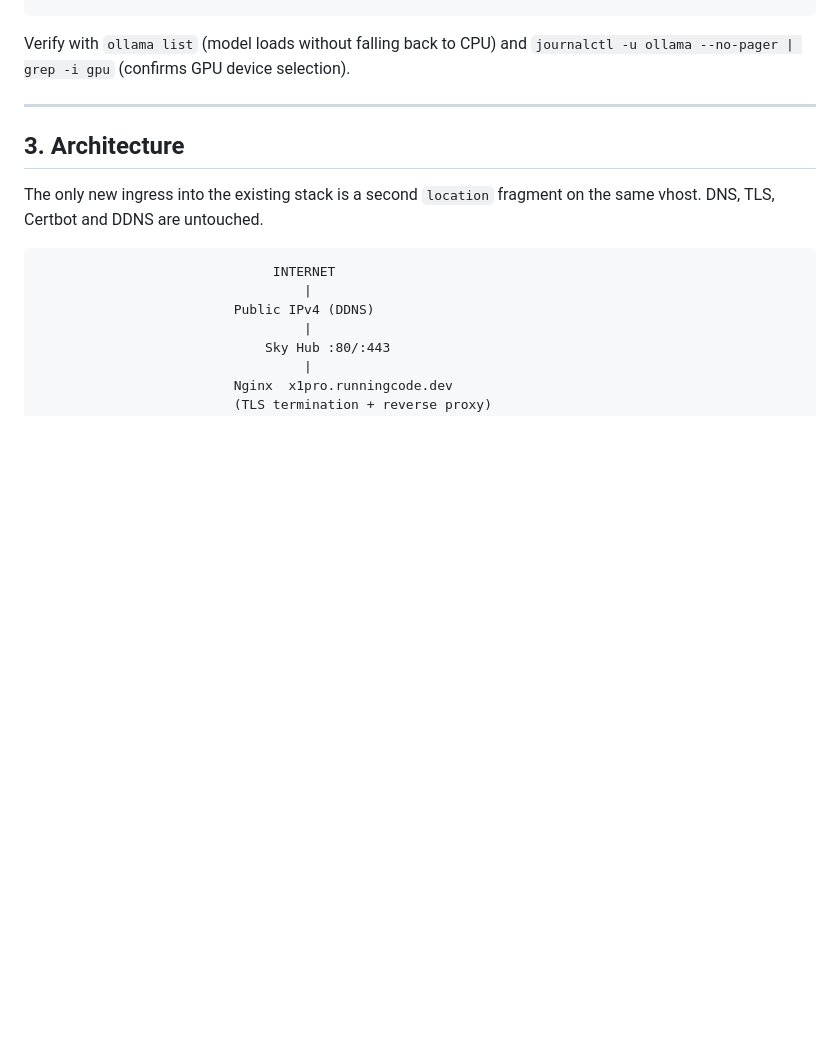
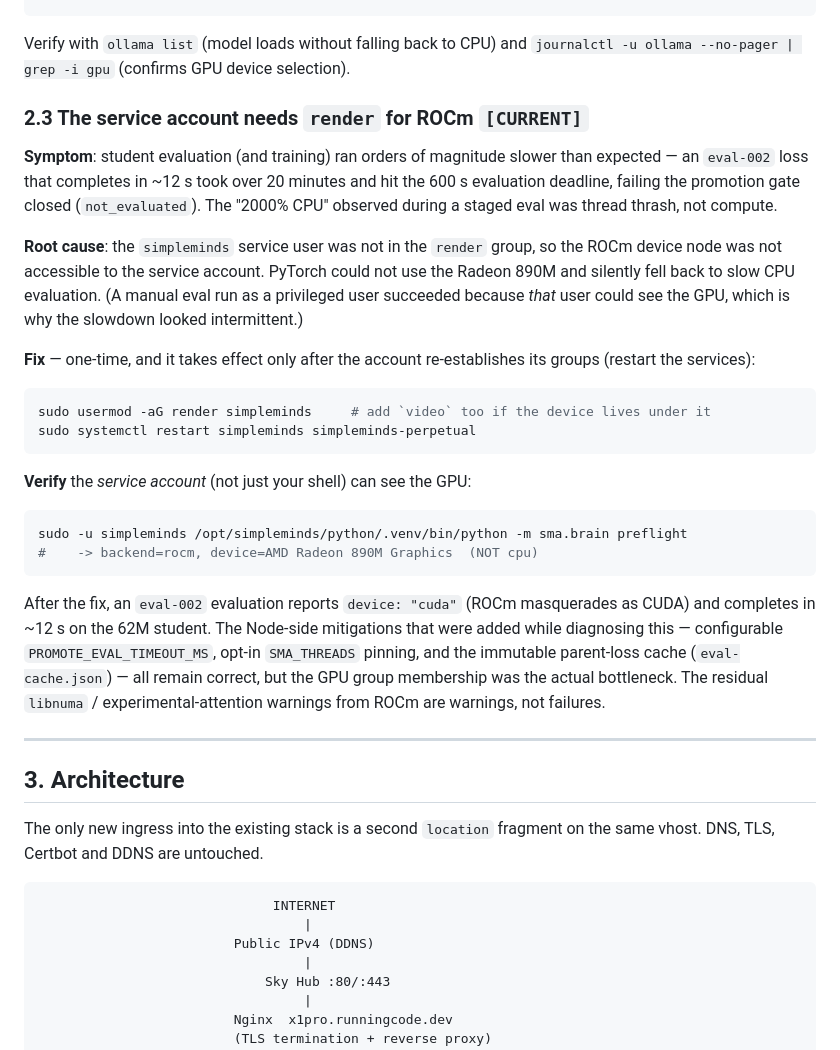
Before and after one commit to davejones74/SimpleMindsAI, a Markdown page: docs/PRODUCTION.md, the part around the change. GitHub-like rendering; blank space fills up the shorter version.

Commit message:
Document the ROCm render-group permission fix (eval slowdown root cause)
The eval 20min->12s slowdown was the simpleminds service account lacking render-group access to the Radeon 890M, forcing PyTorch onto CPU. Record the symptom, fix (usermod -aG render), and verification in PRODUCTION.md §2.3.

````diff
--- a/docs/PRODUCTION.md
+++ b/docs/PRODUCTION.md
@@ -181,6 +181,41 @@ sudo systemctl restart ollama
 
 Verify with `ollama list` (model loads without falling back to CPU) and
 `journalctl -u ollama --no-pager | grep -i gpu` (confirms GPU device selection).
+
+### 2.3 The service account needs `render` for ROCm `[CURRENT]`
+
+**Symptom**: student evaluation (and training) ran orders of magnitude slower than
+expected — an `eval-002` loss that completes in ~12 s took over 20 minutes and hit
+the 600 s evaluation deadline, failing the promotion gate closed (`not_evaluated`).
+The "2000% CPU" observed during a staged eval was thread thrash, not compute.
+
+**Root cause**: the `simpleminds` service user was not in the `render` group, so the
+ROCm device node was not accessible to the service account. PyTorch could not use the
+Radeon 890M and silently fell back to slow CPU evaluation. (A manual eval run as a
+privileged user succeeded because *that* user could see the GPU, which is why the
+slowdown looked intermittent.)
+
+**Fix** — one-time, and it takes effect only after the account re-establishes its
+groups (restart the services):
+
+```bash
+sudo usermod -aG render simpleminds     # add `video` too if the device lives under it
+sudo systemctl restart simpleminds simpleminds-perpetual
+```
+
+**Verify** the *service account* (not just your shell) can see the GPU:
+
+```bash
+sudo -u simpleminds /opt/simpleminds/python/.venv/bin/python -m sma.brain preflight
+#    -> backend=rocm, device=AMD Radeon 890M Graphics  (NOT cpu)
+```
+
+After the fix, an `eval-002` evaluation reports `device: "cuda"` (ROCm masquerades
+as CUDA) and completes in ~12 s on the 62M student. The Node-side mitigations that
+were added while diagnosing this — configurable `PROMOTE_EVAL_TIMEOUT_MS`, opt-in
+`SMA_THREADS` pinning, and the immutable parent-loss cache (`eval-cache.json`) — all
+remain correct, but the GPU group membership was the actual bottleneck. The residual
+`libnuma` / experimental-attention warnings from ROCm are warnings, not failures.
 
 ---
 
````
